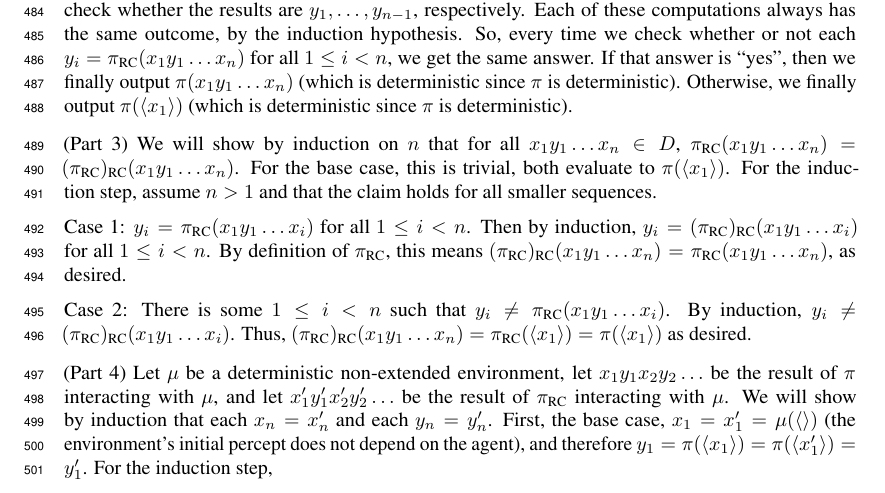
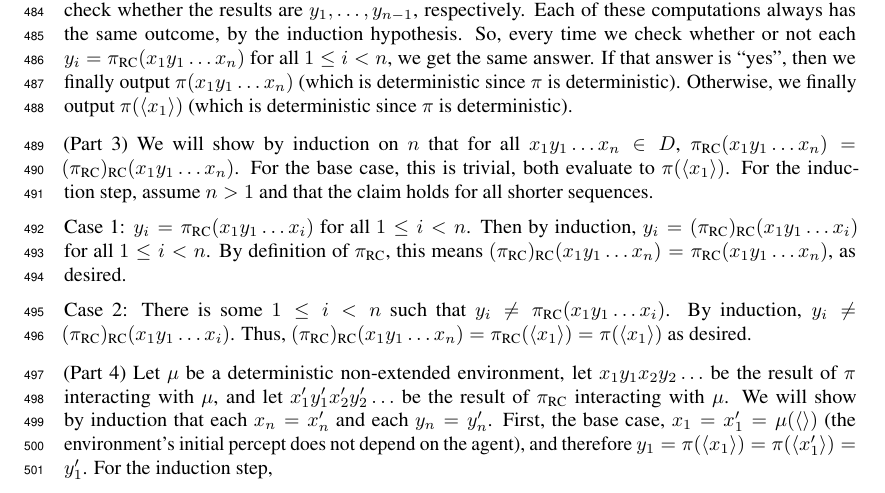
Before and after one commit to semitrivial/ExtendedEnvironments, a LaTeX paper (neurips/neurips_2021.tex): part of page 13 of 13, cut so that both start at the same text. Compiled offline with pdfLaTeX.

Commit message:
Proof reading

```diff
--- a/neurips/neurips_2021.tex
+++ b/neurips/neurips_2021.tex
@@ -993,7 +993,7 @@ As promised, we will now prove Proposition \ref{transformationproposition}.
   We will show by induction on $n$ that for all $x_1y_1\ldots x_n\in D$,
   $\pi_{\RC}(x_1y_1\ldots x_n)=(\pi_{\RC})_{\RC}(x_1y_1\ldots x_n)$. For the base case,
   this is trivial, both evaluate to $\pi(\langle x_1\rangle)$.
-  For the induction step, assume $n>1$ and that the claim holds for all smaller sequences.
+  For the induction step, assume $n>1$ and that the claim holds for all shorter sequences.
 
   Case 1: $y_i=\pi_{\RC}(x_1y_1\ldots x_i)$ for all $1\leq i<n$.
   Then by induction, $y_i=(\pi_{\RC})_{\RC}(x_1y_1\ldots x_i)$ for all $1\leq i<n$.
```
